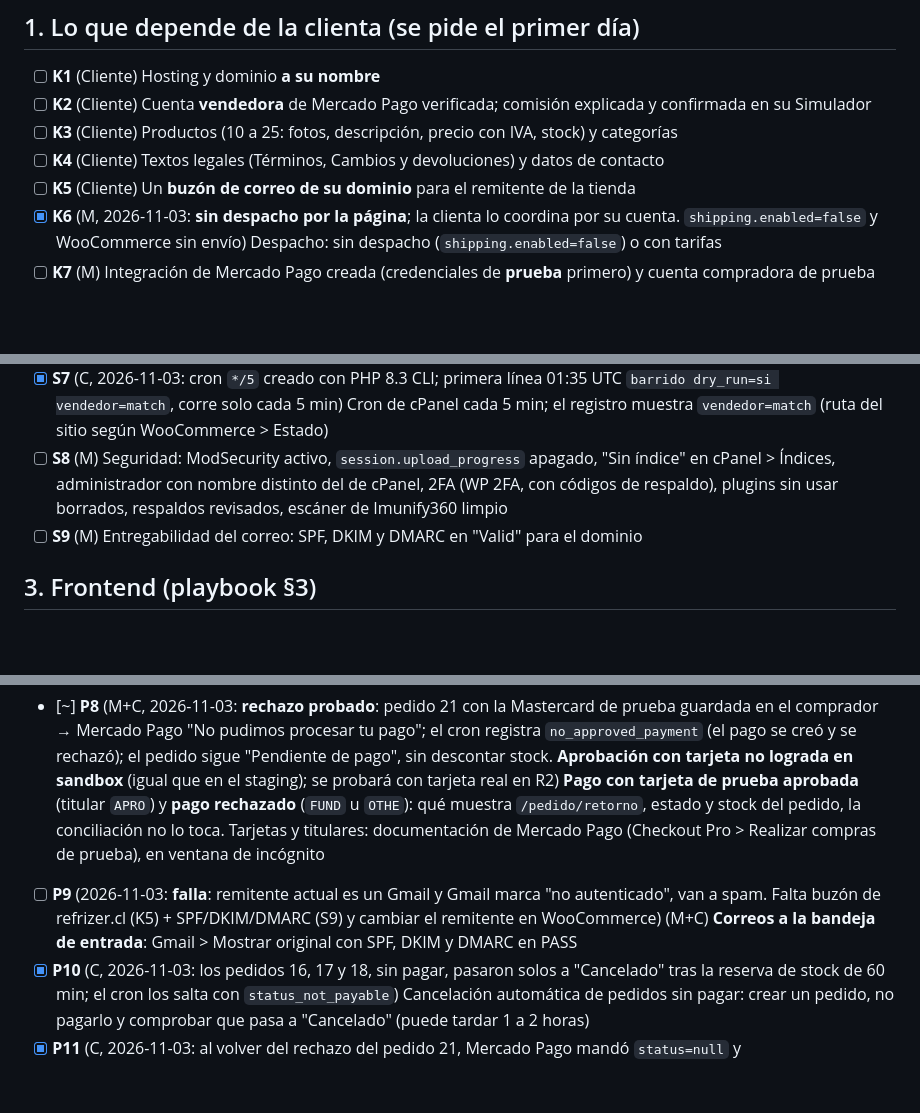
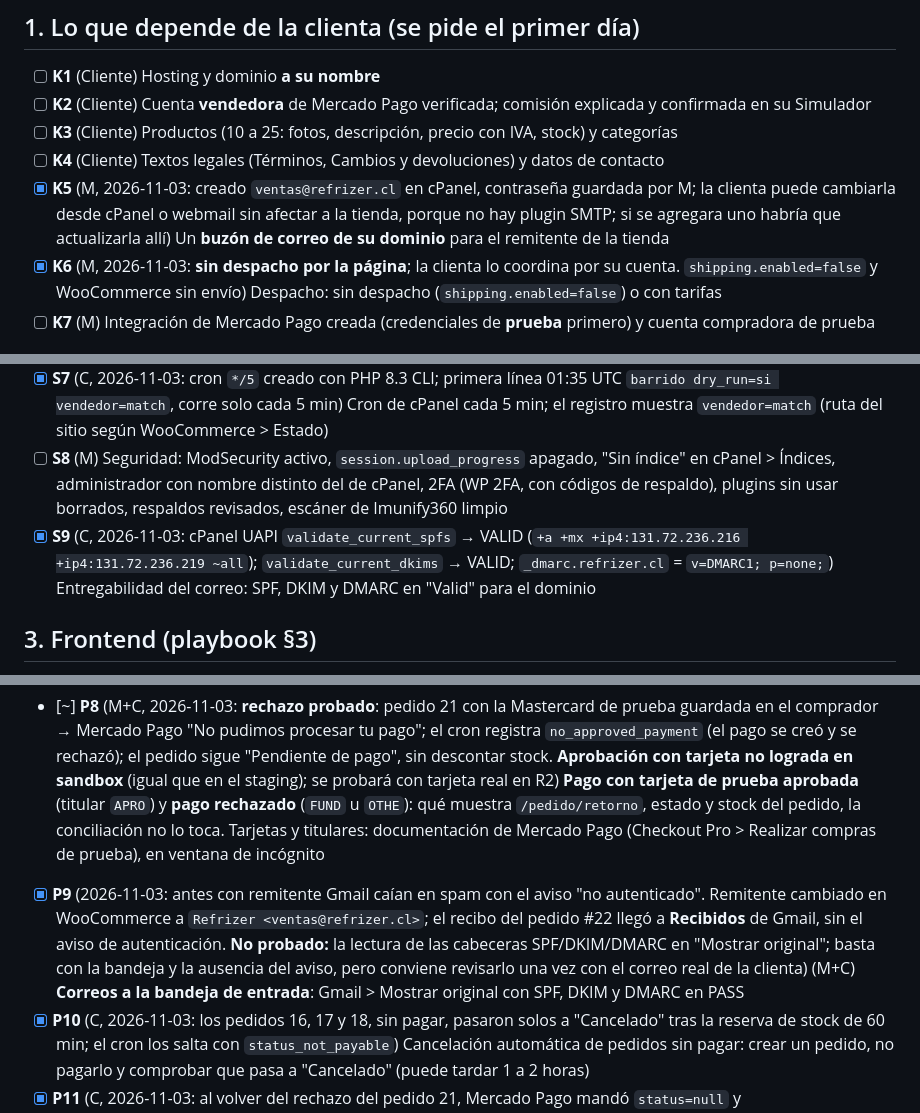
Before and after one commit to Mario-Melendez-Inostroza/Refrizer-Web, a Markdown page: docs/ROADMAP.md, 3 parts joined by grey strips. GitHub-like rendering; blank space fills up the shorter version.

Commit message:
ROADMAP: correo de la tienda con remitente ventas@refrizer.cl (K5, S9, P9)
Co-Authored-By: Claude Sonnet 5.5 <noreply@anthropic.com>

```diff
--- a/docs/ROADMAP.md
+++ b/docs/ROADMAP.md
@@ -12,7 +12,7 @@
 - [ ] **K2** (Cliente) Cuenta **vendedora** de Mercado Pago verificada; comisión explicada y confirmada en su Simulador
 - [ ] **K3** (Cliente) Productos (10 a 25: fotos, descripción, precio con IVA, stock) y categorías
 - [ ] **K4** (Cliente) Textos legales (Términos, Cambios y devoluciones) y datos de contacto
-- [ ] **K5** (Cliente) Un **buzón de correo de su dominio** para el remitente de la tienda
+- [x] **K5** (M, 2026-11-03: creado `ventas@refrizer.cl` en cPanel, contraseña guardada por M; la clienta puede cambiarla desde cPanel o webmail sin afectar a la tienda, porque no hay plugin SMTP; si se agregara uno habría que actualizarla allí) Un **buzón de correo de su dominio** para el remitente de la tienda
 - [x] **K6** (M, 2026-11-03: **sin despacho por la página**; la clienta lo coordina por su cuenta. `shipping.enabled=false` y WooCommerce sin envío) Despacho: sin despacho (`shipping.enabled=false`) o con tarifas
 - [ ] **K7** (M) Integración de Mercado Pago creada (credenciales de **prueba** primero) y cuenta compradora de prueba
 
@@ -26,7 +26,7 @@
 - [x] **S6** (C, 2026-11-02: plugin subido y activo; `POST /wp/wp-json/tienda/v1/reconcile {}` → `not_found`) Plugin `tienda-conciliacion` subido y activo; `POST /wp/wp-json/tienda/v1/reconcile {}` → `not_found`
 - [x] **S7** (C, 2026-11-03: cron `*/5` creado con PHP 8.3 CLI; primera línea 01:35 UTC `barrido dry_run=si vendedor=match`, corre solo cada 5 min) Cron de cPanel cada 5 min; el registro muestra `vendedor=match` (ruta del sitio según WooCommerce > Estado)
 - [ ] **S8** (M) Seguridad: ModSecurity activo, `session.upload_progress` apagado, "Sin índice" en cPanel > Índices, administrador con nombre distinto del de cPanel, 2FA (WP 2FA, con códigos de respaldo), plugins sin usar borrados, respaldos revisados, escáner de Imunify360 limpio
-- [ ] **S9** (M) Entregabilidad del correo: SPF, DKIM y DMARC en "Valid" para el dominio
+- [x] **S9** (C, 2026-11-03: cPanel UAPI `validate_current_spfs` → VALID (`+a +mx +ip4:131.72.236.216 +ip4:131.72.236.219 ~all`); `validate_current_dkims` → VALID; `_dmarc.refrizer.cl` = `v=DMARC1; p=none;`) Entregabilidad del correo: SPF, DKIM y DMARC en "Valid" para el dominio
 
 ## 3. Frontend (playbook §3)
 
@@ -44,7 +44,7 @@
 - [x] **P6** (C, 2026-11-03: `wp/.htaccess` restaurado desde la copia, idéntico al original (551 bytes) y sin el bloque `TC-PRUEBA-P2`; el aviso da 400 por ruta y por `?wc-api=`; Store API 200 y `POST /tienda/v1/reconcile {}` → `not_found`) **Quitar el bloqueo del IPN** y verificar 400 (no 403) en `/wp/wc-api/WC_WooMercadoPago_Basic_Gateway/`
 - [ ] **P7** (C) Ruta REST: clave o correo erróneos y pedido inexistente dan `not_found`; repetir antes de 60 s → `try_later`
 - [~] **P8** (M+C, 2026-11-03: **rechazo probado**: pedido 21 con la Mastercard de prueba guardada en el comprador → Mercado Pago "No pudimos procesar tu pago"; el cron registra `no_approved_payment` (el pago se creó y se rechazó); el pedido sigue "Pendiente de pago", sin descontar stock. **Aprobación con tarjeta no lograda en sandbox** (igual que en el staging); se probará con tarjeta real en R2) **Pago con tarjeta de prueba aprobada** (titular `APRO`) y **pago rechazado** (`FUND` u `OTHE`): qué muestra `/pedido/retorno`, estado y stock del pedido, la conciliación no lo toca. Tarjetas y titulares: documentación de Mercado Pago (Checkout Pro > Realizar compras de prueba), en ventana de incógnito
-- [ ] **P9** (2026-11-03: **falla**: remitente actual es un Gmail y Gmail marca "no autenticado", van a spam. Falta buzón de refrizer.cl (K5) + SPF/DKIM/DMARC (S9) y cambiar el remitente en WooCommerce) (M+C) **Correos a la bandeja de entrada**: Gmail > Mostrar original con SPF, DKIM y DMARC en PASS
+- [x] **P9** (2026-11-03: antes con remitente Gmail caían en spam con el aviso "no autenticado". Remitente cambiado en WooCommerce a `Refrizer <ventas@refrizer.cl>`; el recibo del pedido #22 llegó a **Recibidos** de Gmail, sin el aviso de autenticación. **No probado:** la lectura de las cabeceras SPF/DKIM/DMARC en "Mostrar original"; basta con la bandeja y la ausencia del aviso, pero conviene revisarlo una vez con el correo real de la clienta) (M+C) **Correos a la bandeja de entrada**: Gmail > Mostrar original con SPF, DKIM y DMARC en PASS
 - [x] **P10** (C, 2026-11-03: los pedidos 16, 17 y 18, sin pagar, pasaron solos a "Cancelado" tras la reserva de stock de 60 min; el cron los salta con `status_not_payable`) Cancelación automática de pedidos sin pagar: crear un pedido, no pagarlo y comprobar que pasa a "Cancelado" (puede tardar 1 a 2 horas)
 - [x] **P11** (C, 2026-11-03: al volver del rechazo del pedido 21, Mercado Pago mandó `status=null` y `external_reference=WC-21`; la página mostró "Todavía no registramos tu pago…", Pedido N° 21, botón "Reintentar pago", y el carrito conservó los 3 productos) Retorno sin pagar: la dirección con `status=null` muestra "Todavía no registramos tu pago"
 
```
